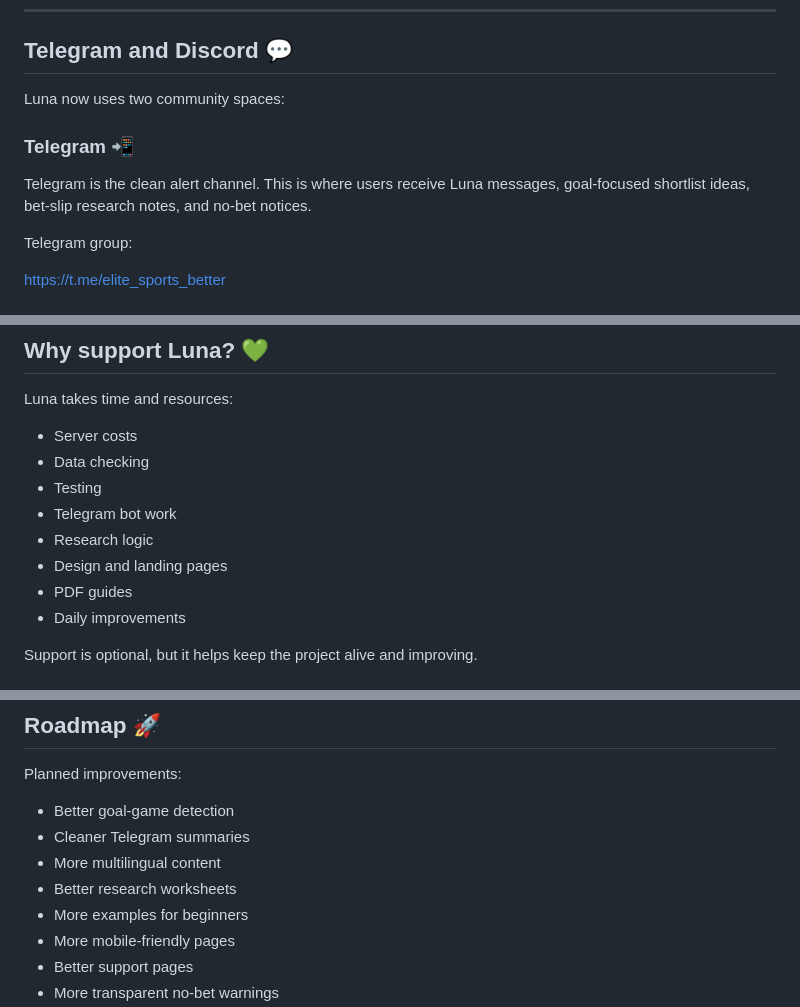
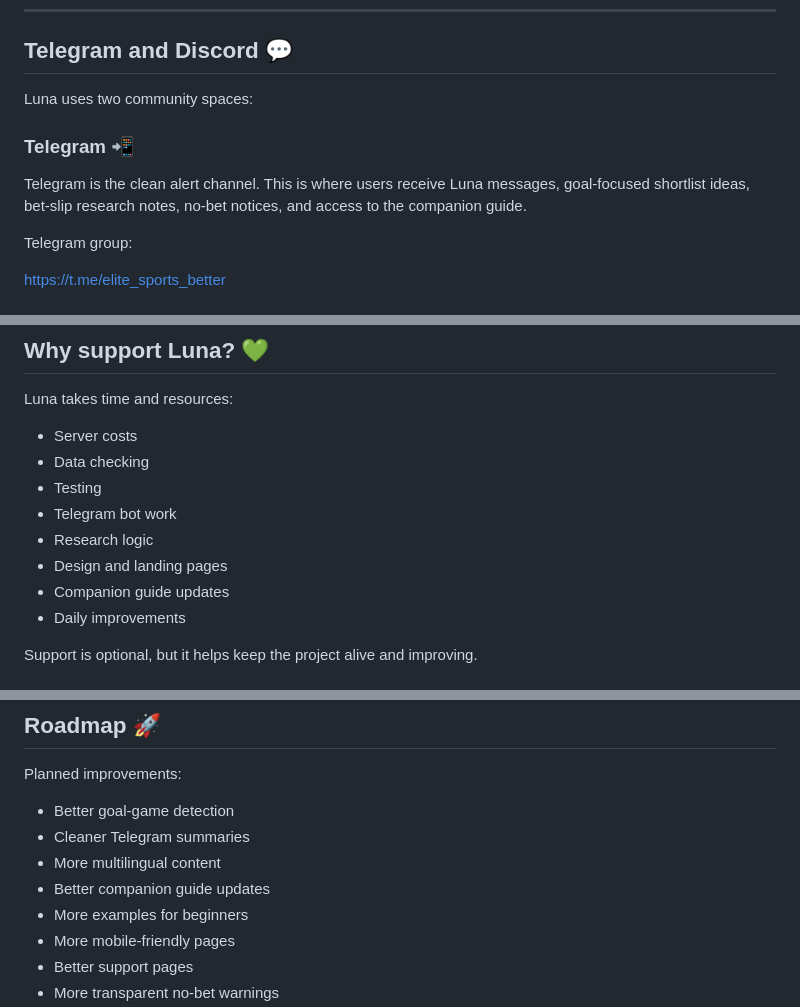
Before and after one commit to jeulate90/luna-project-page, a Markdown page: README.md, 3 parts joined by grey strips. Rendered like a GitHub page.

```diff
--- a/README.md
+++ b/README.md
@@ -53,11 +64,11 @@ Luna is not a magic tipster. Luna is a fun research assistant that helps you slo
 
 ## Telegram and Discord 💬
 
-Luna now uses two community spaces:
+Luna uses two community spaces:
 
 ### Telegram 📲
 
-Telegram is the clean alert channel. This is where users receive Luna messages, goal-focused shortlist ideas, bet-slip research notes, and no-bet notices.
+Telegram is the clean alert channel. This is where users receive Luna messages, goal-focused shortlist ideas, bet-slip research notes, no-bet notices, and access to the companion guide.
 
 Telegram group:
 
@@ -232,7 +245,7 @@ Luna takes time and resources:
 - Telegram bot work
 - Research logic
 - Design and landing pages
-- PDF guides
+- Companion guide updates
 - Daily improvements
 
 Support is optional, but it helps keep the project alive and improving.
@@ -253,7 +266,7 @@ Planned improvements:
 - Better goal-game detection
 - Cleaner Telegram summaries
 - More multilingual content
-- Better research worksheets
+- Better companion guide updates
 - More examples for beginners
 - More mobile-friendly pages
 - Better support pages
```
Also changed, not shown: other parts of README.md (+21 -8 lines).
